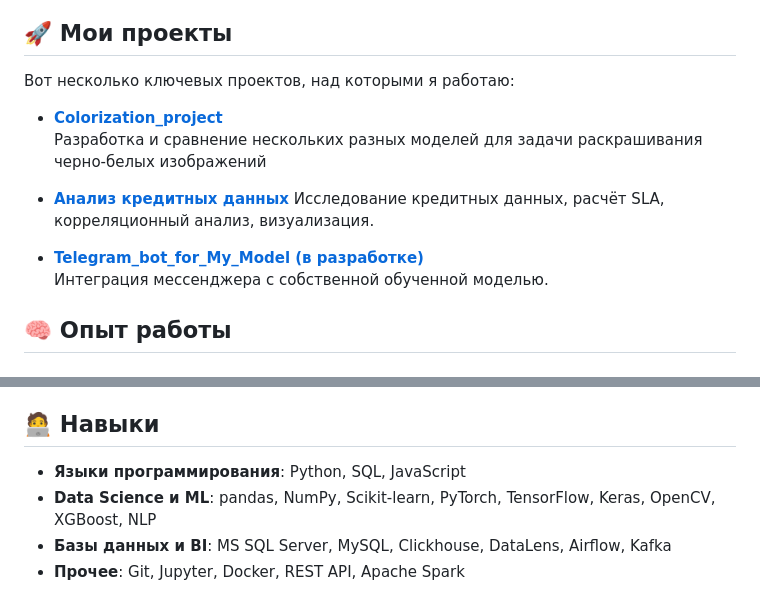
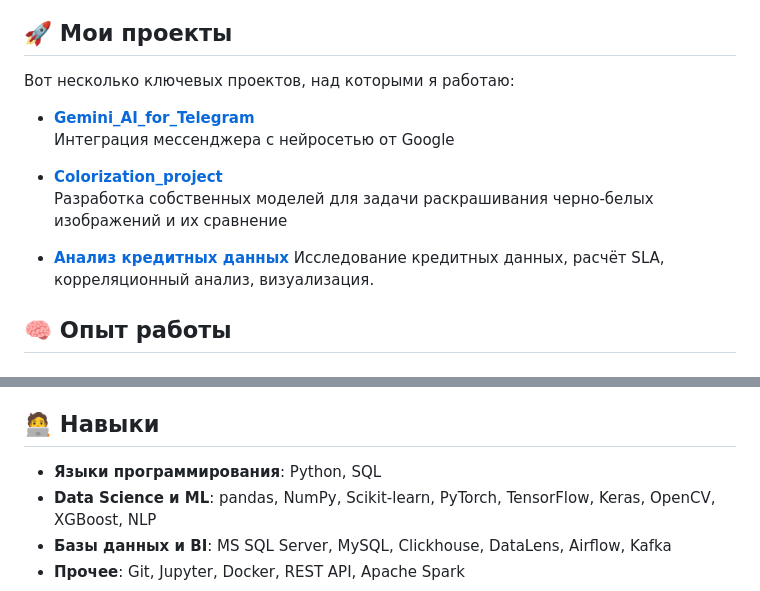
Before and after one commit to denis201520182022/denis201520182022, a Markdown page: README.md, 2 parts joined by grey strips. GitHub-like rendering.

```diff
--- a/README.md
+++ b/README.md
@@ -5,14 +5,16 @@
 ## 🚀 Мои проекты
 Вот несколько ключевых проектов, над которыми я работаю:
 
+- **[Gemini_AI_for_Telegram](https://github.com/denis201520182022/my_gemini_bot)**
+  Интеграция мессенджера с нейросетью от Google
+
 - **[Colorization_project](https://github.com/denis201520182022/colorization-project.git)**
-  Разработка и сравнение нескольких разных моделей для задачи раскрашивания черно-белых изображений
+  Разработка собственных моделей для задачи раскрашивания черно-белых изображений и их сравнение
 
 - **[Анализ кредитных данных](https://github.com/denis201520182022/Delays_analysis.git)**
   Исследование кредитных данных, расчёт SLA, корреляционный анализ, визуализация.
 
-- **[Telegram_bot_for_My_Model (в разработке)](https://github.com/your-username/)**
-  Интеграция мессенджера с собственной обученной моделью.
+
 
 ## 🧠 Опыт работы
 
@@ -29,7 +31,7 @@
 📌 *5 полноценных баз данных в прикладных проектах (сотовая связь, интернет-магазин, ресторан и др.)*
 
 ## 🧑‍💻 Навыки
-- **Языки программирования**: Python, SQL, JavaScript
+- **Языки программирования**: Python, SQL
 - **Data Science и ML**: pandas, NumPy, Scikit-learn, PyTorch, TensorFlow, Keras, OpenCV, XGBoost, NLP
 - **Базы данных и BI**: MS SQL Server, MySQL, Clickhouse, DataLens, Airflow, Kafka
 - **Прочее**: Git, Jupyter, Docker, REST API, Apache Spark
```
